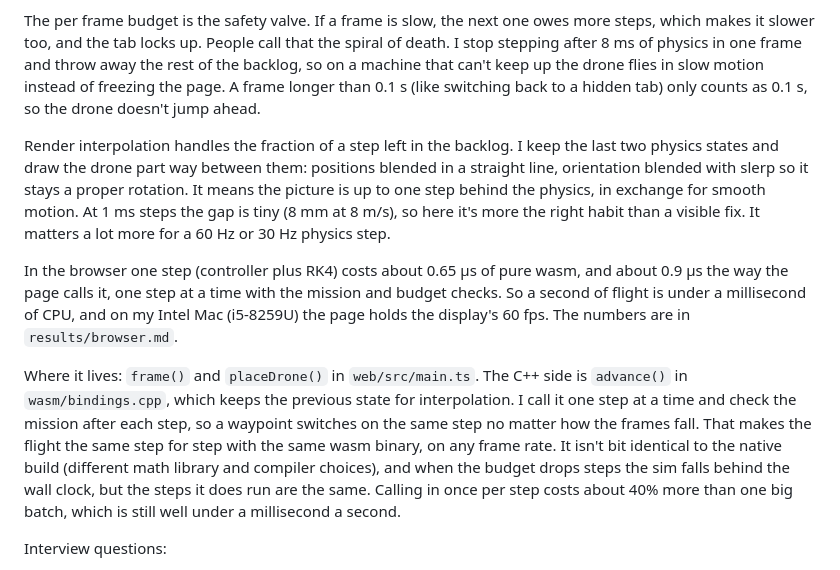
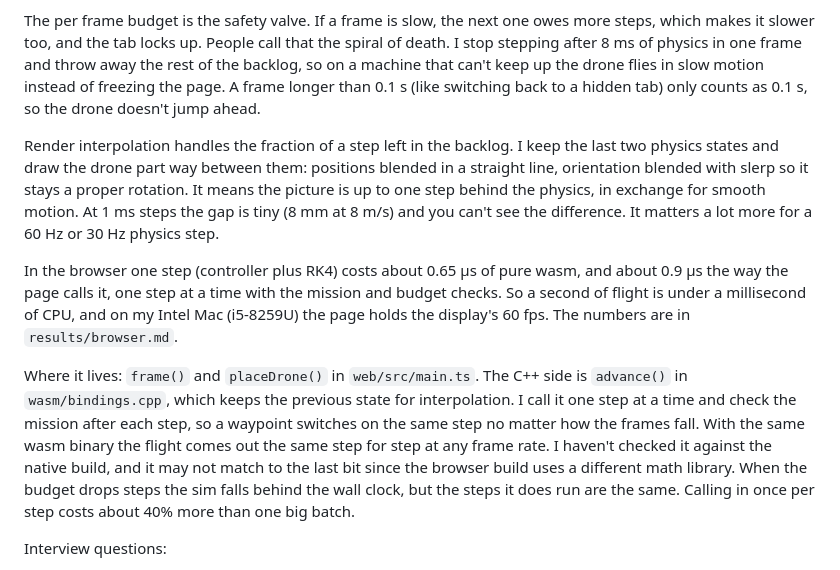
Before and after one commit to joshuacortes195/drone-sim, a Markdown page: docs/robotics-notes.md, the part around the change. Drawn GitHub-style.

Commit message:
Tighten the fixed timestep notes

```diff
--- a/docs/robotics-notes.md
+++ b/docs/robotics-notes.md
@@ -208,11 +208,11 @@ The leftover time that hasn't been simulated yet goes in an accumulator (I call
 
 The per frame budget is the safety valve. If a frame is slow, the next one owes more steps, which makes it slower too, and the tab locks up. People call that the spiral of death. I stop stepping after 8 ms of physics in one frame and throw away the rest of the backlog, so on a machine that can't keep up the drone flies in slow motion instead of freezing the page. A frame longer than 0.1 s (like switching back to a hidden tab) only counts as 0.1 s, so the drone doesn't jump ahead.
 
-Render interpolation handles the fraction of a step left in the backlog. I keep the last two physics states and draw the drone part way between them: positions blended in a straight line, orientation blended with slerp so it stays a proper rotation. It means the picture is up to one step behind the physics, in exchange for smooth motion. At 1 ms steps the gap is tiny (8 mm at 8 m/s), so here it's more the right habit than a visible fix. It matters a lot more for a 60 Hz or 30 Hz physics step.
+Render interpolation handles the fraction of a step left in the backlog. I keep the last two physics states and draw the drone part way between them: positions blended in a straight line, orientation blended with slerp so it stays a proper rotation. It means the picture is up to one step behind the physics, in exchange for smooth motion. At 1 ms steps the gap is tiny (8 mm at 8 m/s) and you can't see the difference. It matters a lot more for a 60 Hz or 30 Hz physics step.
 
 In the browser one step (controller plus RK4) costs about 0.65 µs of pure wasm, and about 0.9 µs the way the page calls it, one step at a time with the mission and budget checks. So a second of flight is under a millisecond of CPU, and on my Intel Mac (i5-8259U) the page holds the display's 60 fps. The numbers are in `results/browser.md`.
 
-Where it lives: `frame()` and `placeDrone()` in `web/src/main.ts`. The C++ side is `advance()` in `wasm/bindings.cpp`, which keeps the previous state for interpolation. I call it one step at a time and check the mission after each step, so a waypoint switches on the same step no matter how the frames fall. That makes the flight the same step for step with the same wasm binary, on any frame rate. It isn't bit identical to the native build (different math library and compiler choices), and when the budget drops steps the sim falls behind the wall clock, but the steps it does run are the same. Calling in once per step costs about 40% more than one big batch, which is still well under a millisecond a second.
+Where it lives: `frame()` and `placeDrone()` in `web/src/main.ts`. The C++ side is `advance()` in `wasm/bindings.cpp`, which keeps the previous state for interpolation. I call it one step at a time and check the mission after each step, so a waypoint switches on the same step no matter how the frames fall. With the same wasm binary the flight comes out the same step for step at any frame rate. I haven't checked it against the native build, and it may not match to the last bit since the browser build uses a different math library. When the budget drops steps the sim falls behind the wall clock, but the steps it does run are the same. Calling in once per step costs about 40% more than one big batch.
 
 Interview questions:
 - Why not just step the physics by the frame time?
```
